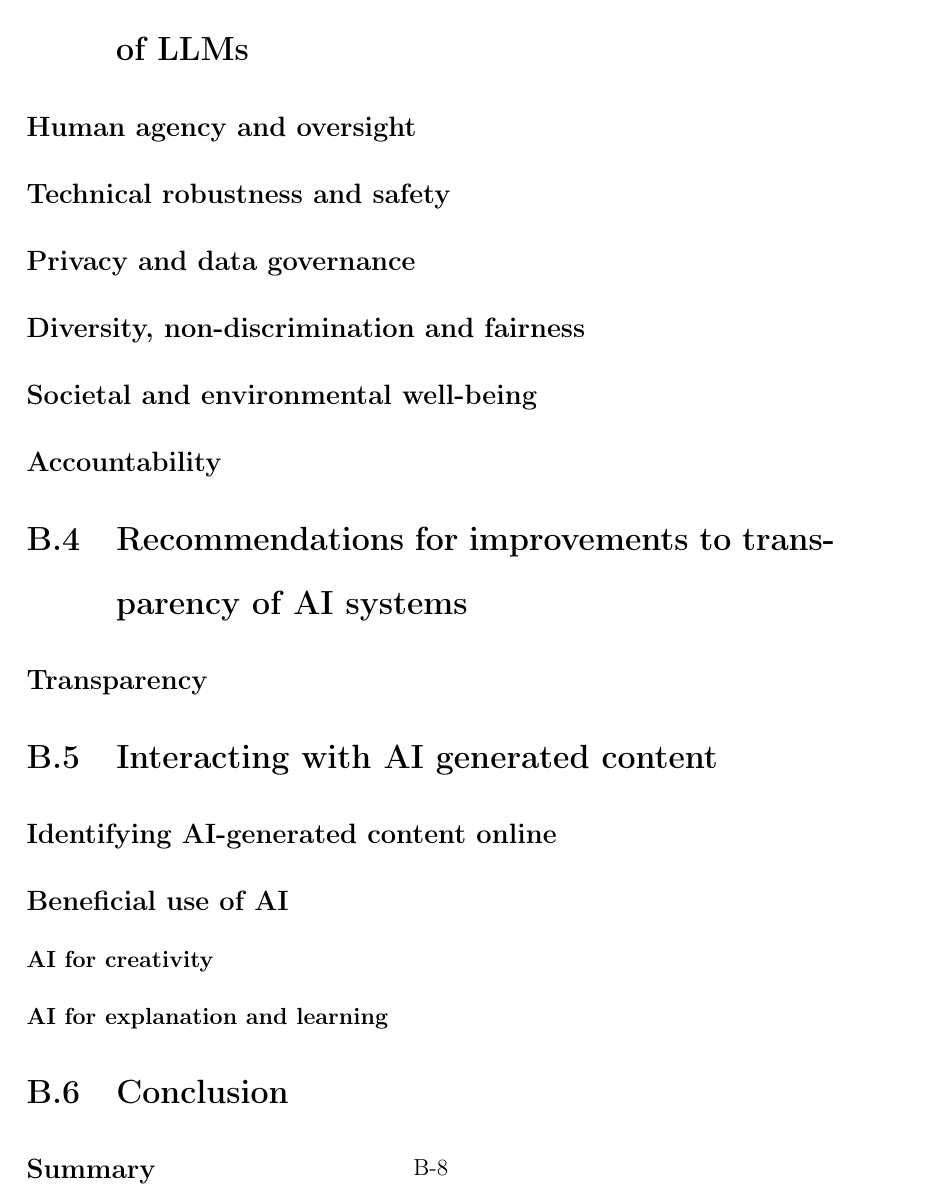
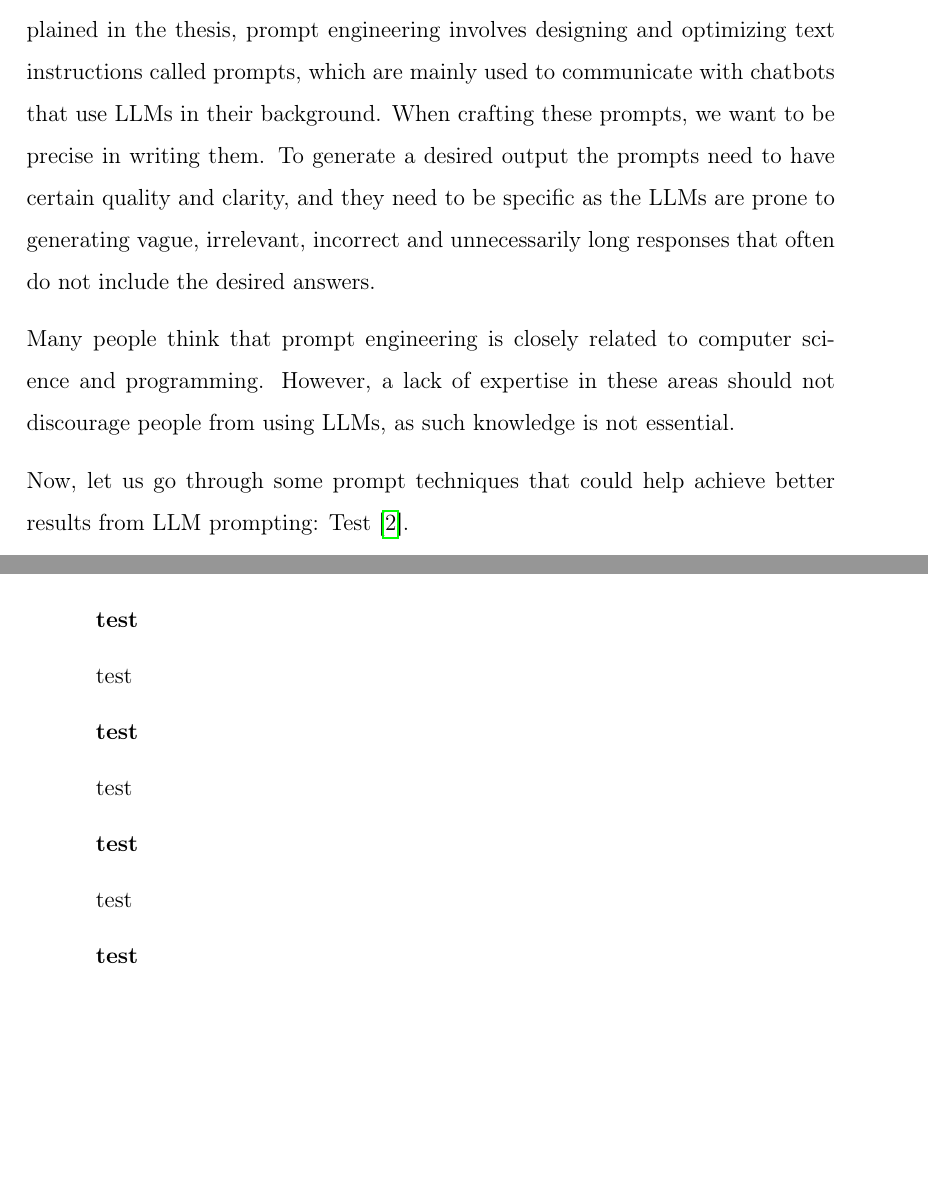
Before and after one commit to MeheheCedy22/BP, a LaTeX thesis (main.tex, which reads appendices/guidelines.tex): part of page 94 of 105 before the commit and two parts of pages 90 and 91 of 103 after it, the two joined at a grey line, cut at the place of the change, the shorter picture padded with empty space. Compiled offline with pdfLaTeX.

Commit message:
guidelines intro and other stuff

```diff
--- a/appendices/guidelines.tex
+++ b/appendices/guidelines.tex
@@ -21,2 +21,3 @@
 
 \section{Introduction to prompt engineering}
+This section focuses mostly on non-experts or novice users in this field. As explained in the thesis, prompt engineering involves designing and optimizing text instructions called prompts, which are mainly used to communicate with chatbots that use LLMs in their background. When crafting these prompts, we want to be precise in writing them. To generate a desired output the prompts need to have certain quality and clarity, and they need to be specific as the LLMs are prone to generating vague, irrelevant, incorrect and unnecessarily long responses that often do not include the desired answers.
@@ -24,28 +24,53 @@ This section focuses manily to non-experts or novice users in this field.
 
-\section{Recommendations for the ethical and fair use of LLMs}
-    % for general public and developers
+Many people think that prompt engineering is closely related to computer science and programming. However, a lack of expertise in these areas should not discourage people from using LLMs, as such knowledge is not essential.
 
-    \subsection*{Human agency and oversight}
-    \subsection*{Technical robustness and safety}
-    \subsection*{Privacy and data governance}
-    % \subsection*{Transparency} toto riesit v dalsej sekcii
-    \subsection*{Diversity, non-discrimination and fairness}
-    \subsection*{Societal and environmental well-being}
-    \subsection*{Accountability}
+Now, let us go through some prompt techniques that could help achieve better results from LLM prompting:
+Test~\cite{PromptingTechniques}.
 
-\section{Recommendations for improvements to transparency of AI systems}
-    % for developers
-    \subsection*{Transparency} % (note: explain using reasoning models (use their output to fact-check themselves))
+\textbf{test}
 
-\section{Interacting with AI generated content}
-    \subsection*{Identifying AI-generated content online}
+test
 
-    \subsection*{Beneficial use of AI}
-        % helpful AI asistant (persona ?)
-        \subsubsection*{AI for creativity}
-        \subsubsection*{AI for explanation and learning}
+\textbf{test}
 
-\section{Conclusion}
-    \subsection*{Summary}
+test
+
+\textbf{test}
+
+test
+
+\textbf{test}
+
+% Understanding basic prompt engineering techniques does not require deep programming knowledge. It involves learning how to be precise with your language, provide sufficient context, specify the desired format or tone of the output, and sometimes, instruct the model on what *not* to do. For example, instead of asking, "Tell me about dogs," a more effective prompt might be, "Write a 500-word article for a children's magazine about the three most popular dog breeds in the UK, focusing on their temperament and exercise needs." This section will explore various prompting strategies, such as providing examples (few-shot prompting), instructing the AI to adopt a specific persona (e.g., "Act as a historian"), or breaking down complex tasks into smaller, manageable prompted steps. We will also touch upon how prompts can inadvertently introduce bias or elicit undesirable content if not carefully considered, laying the groundwork for the ethical considerations discussed later. The goal is to empower every user to communicate more effectively with AI, making these powerful tools more accessible and useful for everyone, while also fostering an initial awareness of the responsibilities that come with directing them.
+
+
+
+% \section{Interacting with AI generated content}
+%     \subsection*{Identifying AI-generated content online}
+
+%     \subsection*{Beneficial use of AI}
+%         % helpful AI asistant (persona ?)
+%         \subsubsection*{AI for creativity}
+%         \subsubsection*{AI for explanation and learning}
+
+
+
+% \section{Recommendations for the ethical and fair use of LLMs}
+%     % for general public and developers
+
+%     \subsection*{Human agency and oversight}
+%     \subsection*{Technical robustness and safety}
+%     \subsection*{Privacy and data governance}
+%     % \subsection*{Transparency} toto riesit v dalsej sekcii
+%     \subsection*{Diversity, non-discrimination and fairness}
+%     \subsection*{Societal and environmental well-being}
+%     \subsection*{Accountability}
+
+% \section{Recommendations for improvements to transparency of AI systems}
+%     % for developers
+%     \subsection*{Transparency} % (note: explain using reasoning models (use their output to fact-check themselves))
+
+% \section{Conclusion}
+%     \subsection*{Summary}
 
 % Bibliography
```
Also changed, not shown: appendices/refs1.bib (+9 -1 lines), appendices/guidelines.tex (12 more changed lines).
